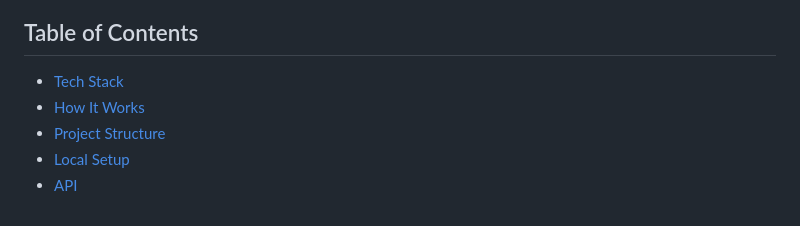
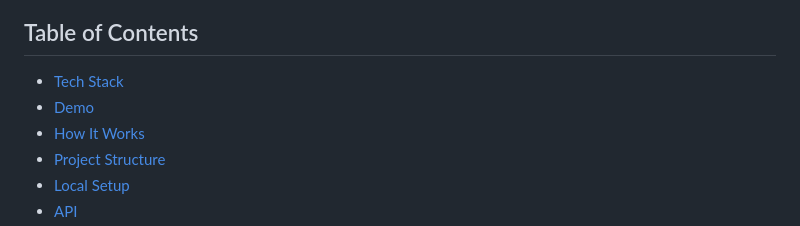
Before and after one commit to sins42/apollo-llm-assessment, a Markdown page: README.md, the part around the change. Rendered like a GitHub page.

Commit message:
updated TOC with link to demo section

```diff
--- a/README.md
+++ b/README.md
@@ -8,6 +8,7 @@ Users describe what they need in plain text and the system returns the most rele
 
 ## Table of Contents
 - [Tech Stack](#tech-stack)
+- [Demo](#demo)
 - [How It Works](#how-it-works)
 - [Project Structure](#project-structure)
 - [Local Setup](#local-setup)
```
